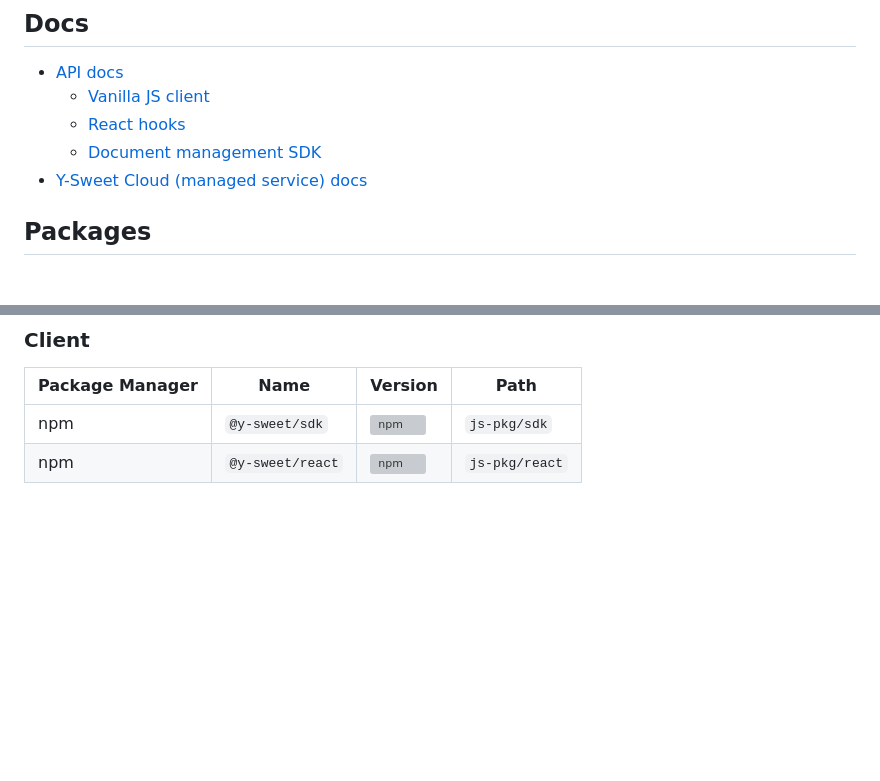
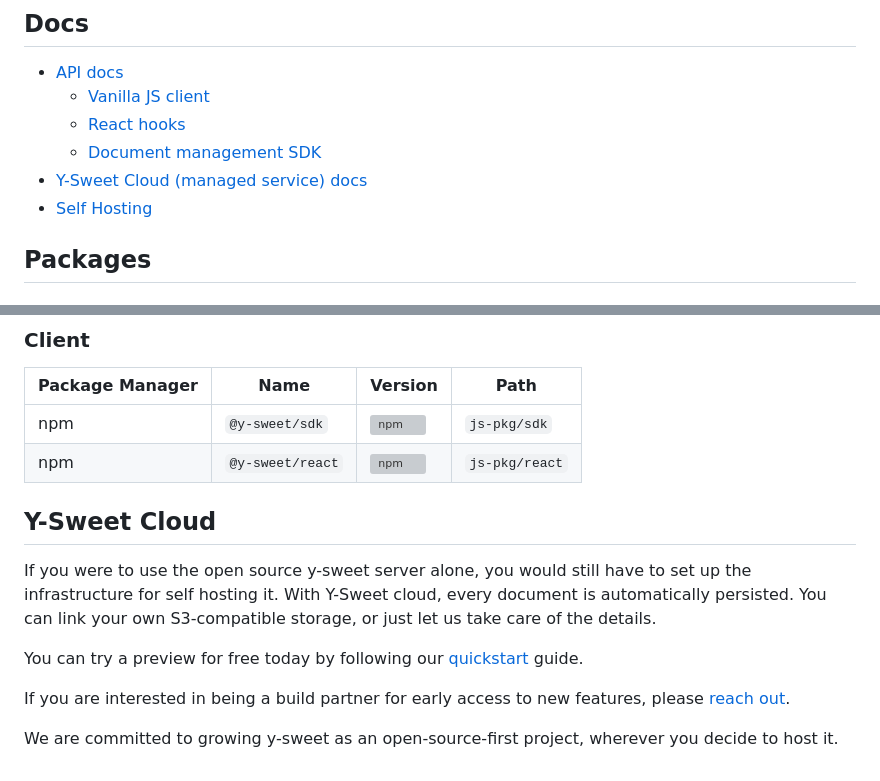
Before and after one commit to jamsocket/y-sweet, a Markdown page: README.md, 2 parts joined by grey strips. Drawn GitHub-style; blank space fills up the shorter version; grey boxes are pictures that could not be loaded.

```diff
--- a/README.md
+++ b/README.md
@@ -34,6 +34,7 @@ y-sweet is MIT-licensed, and was created by [Drifting in Space](https://drifting
     - [React hooks](https://docs.y-sweet.dev/modules/_y_sweet_react.html)
     - [Document management SDK](https://docs.y-sweet.dev/modules/_y_sweet_sdk.html)
 - [Y-Sweet Cloud (managed service) docs](https://y-sweet.cloud/quickstart)
+- [Self Hosting](/docs/running)
 
 ## Packages
 
@@ -51,3 +52,13 @@ y-sweet is MIT-licensed, and was created by [Drifting in Space](https://drifting
 | --- | ---- | ---- | ---- |
 | npm | `@y-sweet/sdk` | [![npm](https://img.shields.io/npm/v/@y-sweet/sdk)](https://www.npmjs.com/package/@y-sweet/sdk) | `js-pkg/sdk` |
 | npm | `@y-sweet/react` | [![npm](https://img.shields.io/npm/v/@y-sweet/react)](https://www.npmjs.com/package/@y-sweet/react) | `js-pkg/react` |
+
+## Y-Sweet Cloud
+
+If you were to use the open source y-sweet server alone, you would still have to set up the infrastructure for self hosting it. With Y-Sweet cloud, every document is automatically persisted. You can link your own S3-compatible storage, or just let us take care of the details.
+
+You can try a preview for free today by following our [quickstart](https://y-sweet.cloud/quickstart) guide.
+
+If you are interested in being a build partner for early access to new features, please [reach out](mailto:hi@driftingin.space).
+
+We are committed to growing y-sweet as an open-source-first project, wherever you decide to host it.
```
Also changed, not shown: docs/running.md (added, +51 -0 lines), js-pkg/react/README.md (+46 -23 lines).
